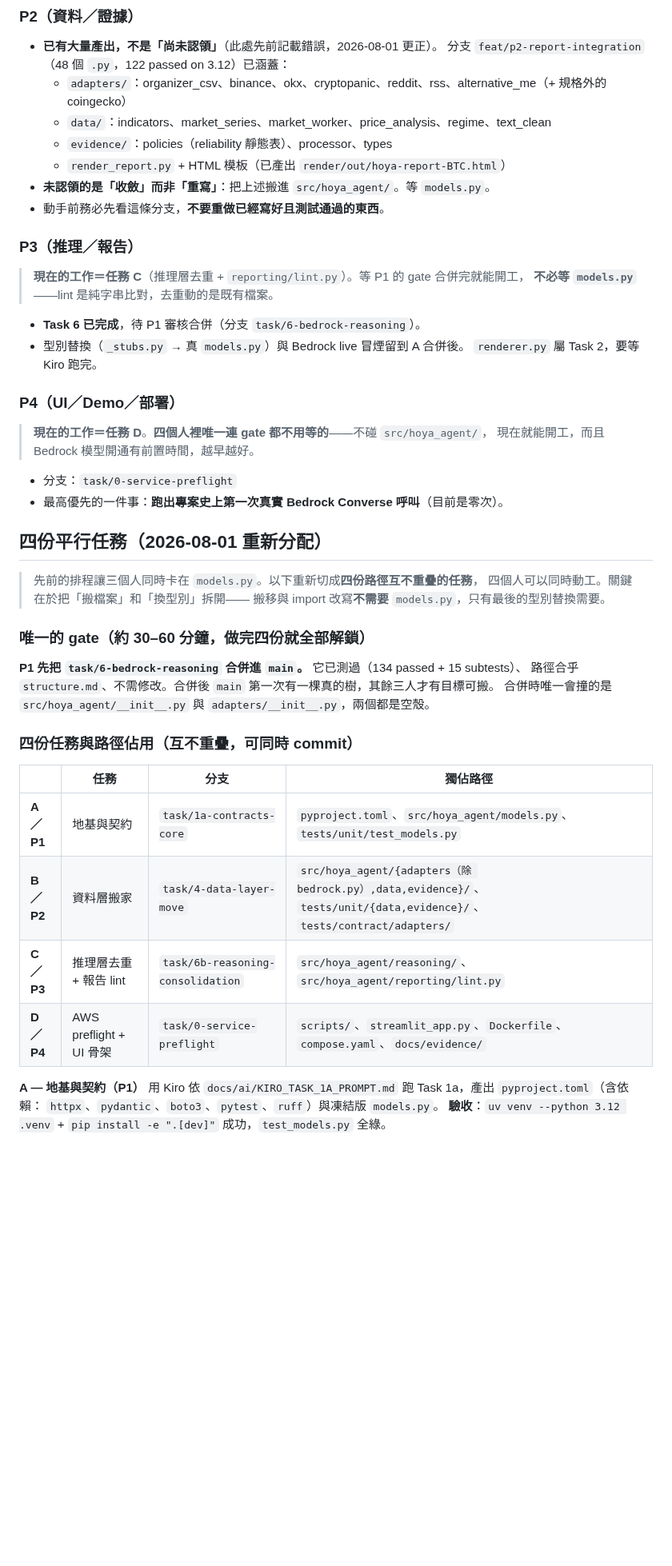
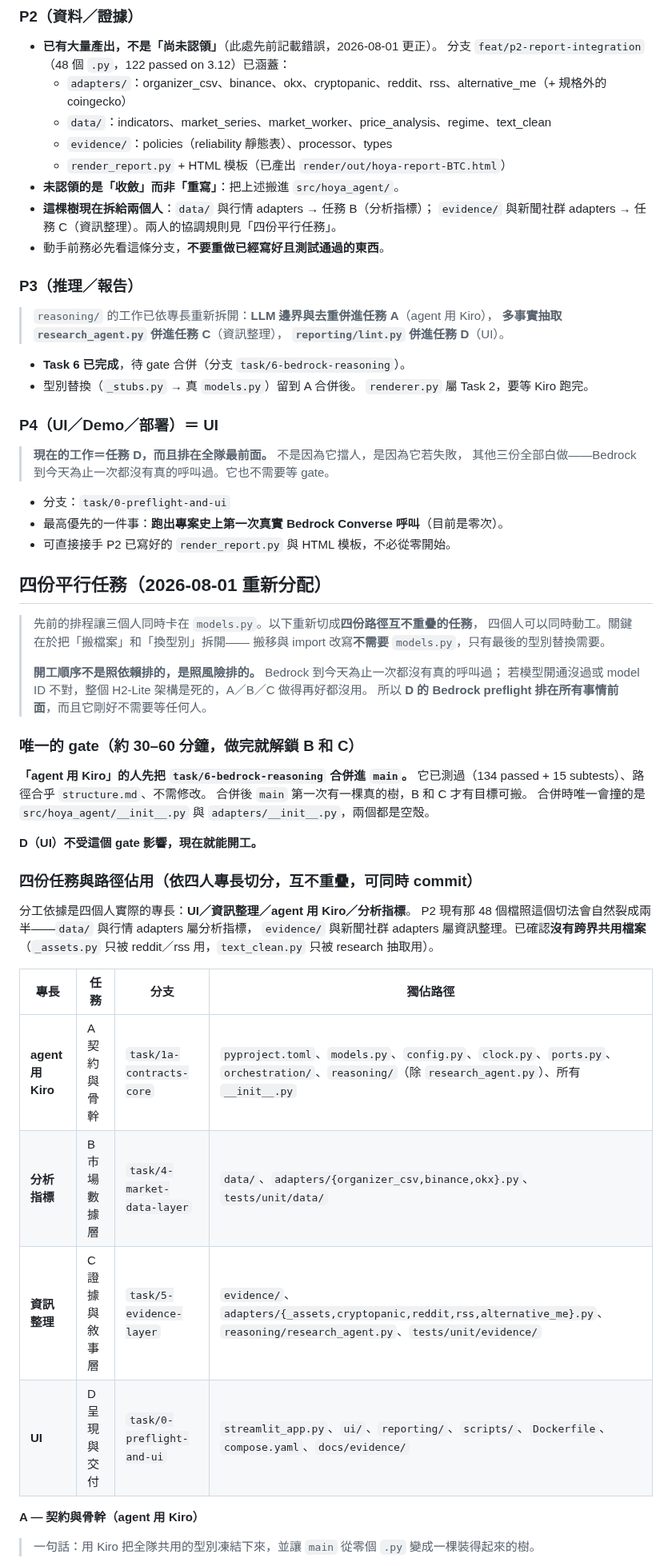
Before and after one commit to kevinzeroCode/hoya-bit-hackathon-agent, a Markdown page: docs/ACTIVE_WORK.md, the part around one of its changes. Shown at 80% size. Rendered like a GitHub page; blank space fills up the shorter version.

```diff
--- a/docs/ACTIVE_WORK.md
+++ b/docs/ACTIVE_WORK.md
@@ -109,49 +114,63 @@
   - `data/`：indicators、market_series、market_worker、price_analysis、regime、text_clean
   - `evidence/`：policies（reliability 靜態表）、processor、types
   - `render_report.py` + HTML 模板（已產出 `render/out/hoya-report-BTC.html`）
-- **未認領的是「收斂」而非「重寫」**：把上述搬進 `src/hoya_agent/`。等 `models.py`。
+- **未認領的是「收斂」而非「重寫」**：把上述搬進 `src/hoya_agent/`。
+- **這棵樹現在拆給兩個人**：`data/` 與行情 adapters → 任務 B（分析指標）；
+  `evidence/` 與新聞社群 adapters → 任務 C（資訊整理）。兩人的協調規則見「四份平行任務」。
 - 動手前務必先看這條分支，**不要重做已經寫好且測試通過的東西**。
 
 ### P3（推理／報告）
 
-> **現在的工作＝任務 C**（推理層去重 + `reporting/lint.py`）。等 P1 的 gate 合併完就能開工，
-> **不必等 `models.py`**——lint 是純字串比對，去重動的是既有檔案。
+> `reasoning/` 的工作已依專長重新拆開：**LLM 邊界與去重併進任務 A**（agent 用 Kiro），
+> **多事實抽取 `research_agent.py` 併進任務 C**（資訊整理），
+> **`reporting/lint.py` 併進任務 D**（UI）。
 
-- **Task 6 已完成**，待 P1 審核合併（分支 `task/6-bedrock-reasoning`）。
-- 型別替換（`_stubs.py` → 真 `models.py`）與 Bedrock live 冒煙留到 A 合併後。
+- **Task 6 已完成**，待 gate 合併（分支 `task/6-bedrock-reasoning`）。
+- 型別替換（`_stubs.py` → 真 `models.py`）留到 A 合併後。
   `renderer.py` 屬 Task 2，要等 Kiro 跑完。
 
-### P4（UI／Demo／部署）
+### P4（UI／Demo／部署）＝ UI
 
-> **現在的工作＝任務 D**。**四個人裡唯一連 gate 都不用等的**——不碰 `src/hoya_agent/`，
-> 現在就能開工，而且 Bedrock 模型開通有前置時間，越早越好。
+> **現在的工作＝任務 D，而且排在全隊最前面。** 不是因為它擋人，是因為它若失敗，
+> 其他三份全部白做——Bedrock 到今天為止一次都沒有真的呼叫過。它也不需要等 gate。
 
-- 分支：`task/0-service-preflight`
+- 分支：`task/0-preflight-and-ui`
 - 最高優先的一件事：**跑出專案史上第一次真實 Bedrock Converse 呼叫**（目前是零次）。
+- 可直接接手 P2 已寫好的 `render_report.py` 與 HTML 模板，不必從零開始。
 
 ## 四份平行任務（2026-08-01 重新分配）
 
 > 先前的排程讓三個人同時卡在 `models.py`。以下重新切成**四份路徑互不重疊的任務**，
 > 四個人可以同時動工。關鍵在於把「搬檔案」和「換型別」拆開——
 > 搬移與 import 改寫**不需要** `models.py`，只有最後的型別替換需要。
+>
+> **開工順序不是照依賴排的，是照風險排的。** Bedrock 到今天為止一次都沒有真的呼叫過；
+> 若模型開通沒過或 model ID 不對，整個 H2-Lite 架構是死的，A／B／C 做得再好都沒用。
+> 所以 **D 的 Bedrock preflight 排在所有事情前面**，而且它剛好不需要等任何人。
 
-### 唯一的 gate（約 30–60 分鐘，做完四份就全部解鎖）
+### 唯一的 gate（約 30–60 分鐘，做完就解鎖 B 和 C）
 
-**P1 先把 `task/6-bedrock-reasoning` 合併進 `main`。** 它已測過（134 passed + 15 subtests）、
-路徑合乎 `structure.md`、不需修改。合併後 `main` 第一次有一棵真的樹，其餘三人才有目標可搬。
+**「agent 用 Kiro」的人先把 `task/6-bedrock-reasoning` 合併進 `main`。**
+它已測過（134 passed + 15 subtests）、路徑合乎 `structure.md`、不需修改。
+合併後 `main` 第一次有一棵真的樹，B 和 C 才有目標可搬。
 合併時唯一會撞的是 `src/hoya_agent/__init__.py` 與 `adapters/__init__.py`，兩個都是空殼。
 
-### 四份任務與路徑佔用（互不重疊，可同時 commit）
+**D（UI）不受這個 gate 影響，現在就能開工。**
 
-| | 任務 | 分支 | 獨佔路徑 |
+### 四份任務與路徑佔用（依四人專長切分，互不重疊，可同時 commit）
+
+分工依據是四個人實際的專長：**UI／資訊整理／agent 用 Kiro／分析指標**。
+P2 現有那 48 個檔照這個切法會自然裂成兩半——`data/` 與行情 adapters 屬分析指標，
+`evidence/` 與新聞社群 adapters 屬資訊整理。已確認**沒有跨界共用檔案**
+（`_assets.py` 只被 reddit／rss 用，`text_clean.py` 只被 research 抽取用）。
+
+| 專長 | 任務 | 分支 | 獨佔路徑 |
 |---|---|---|---|
-| **A／P1** | 地基與契約 | `task/1a-contracts-core` | `pyproject.toml`、`src/hoya_agent/models.py`、`tests/unit/test_models.py` |
-| **B／P2** | 資料層搬家 | `task/4-data-layer-move` | `src/hoya_agent/{adapters（除 bedrock.py）,data,evidence}/`、`tests/unit/{data,evidence}/`、`tests/contract/adapters/` |
-| **C／P3** | 推理層去重 + 報告 lint | `task/6b-reasoning-consolidation` | `src/hoya_agent/reasoning/`、`src/hoya_agent/reporting/lint.py` |
-| **D／P4** | AWS preflight + UI 骨架 | `task/0-service-preflight` | `scripts/`、`streamlit_app.py`、`Dockerfile`、`compose.yaml`、`docs/evidence/` |
+| **agent 用 Kiro** | A 契約與骨幹 | `task/1a-contracts-core` | `pyproject.toml`、`models.py`、`config.py`、`clock.py`、`ports.py`、`orchestration/`、`reasoning/`（除 `research_agent.py`）、所有 `__init__.py` |
+| **分析指標** | B 市場數據層 | `task/4-market-data-layer` | `data/`、`adapters/{organizer_csv,binance,okx}.py`、`tests/unit/data/` |
+| **資訊整理** | C 證據與敘事層 | `task/5-evidence-layer` | `evidence/`、`adapters/{_assets,cryptopanic,reddit,rss,alternative_me}.py`、`reasoning/research_agent.py`、`tests/unit/evidence/` |
+| **UI** | D 呈現與交付 | `task/0-preflight-and-ui` | `streamlit_app.py`、`ui/`、`reporting/`、`scripts/`、`Dockerfile`、`compose.yaml`、`docs/evidence/` |
 
-**A — 地基與契約（P1）**
-用 Kiro 依 `docs/ai/KIRO_TASK_1A_PROMPT.md` 跑 Task 1a，產出 `pyproject.toml`（含依賴：
-`httpx`、`pydantic`、`boto3`、`pytest`、`ruff`）與凍結版 `models.py`。
-**驗收**：`uv venv --python 3.12 .venv` + `pip install -e ".[dev]"` 成功，`test_models.py` 全綠。
+**A — 契約與骨幹（agent 用 Kiro）**
+> 一句話：用 Kiro 把全隊共用的型別凍結下來，並讓 `main` 從零個 `.py` 變成一棵裝得起來的樹。
 
```
Also changed, not shown: other parts of docs/ACTIVE_WORK.md (+63 -23 lines).
